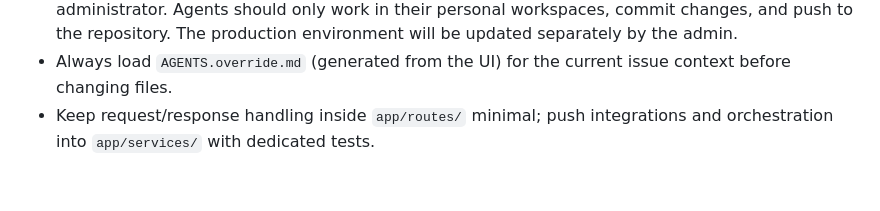
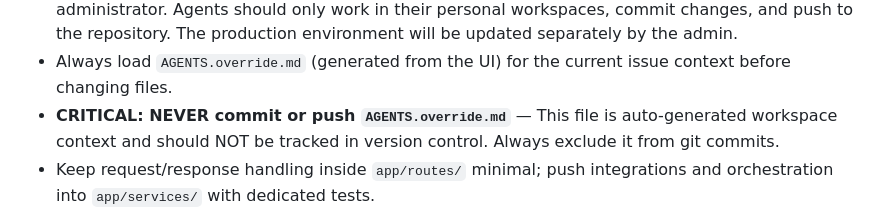
Before and after one commit to floadsio/aiops, a Markdown page: AGENTS.md, the part around the change. GitHub-like rendering; blank space fills up the shorter version.

Commit message:
Update AGENTS.md: Add critical warning to never commit AGENTS.override.md
Added explicit instruction that AGENTS.override.md is auto-generated workspace
context and must NEVER be committed to version control. This file is already
in .gitignore but the instruction ensures agents are aware of this requirement.

🤖 Generated with [Claude Code](https://claude.com/claude-code)

Co-Authored-By: Claude <noreply@anthropic.com>

```diff
--- a/AGENTS.md
+++ b/AGENTS.md
@@ -22,6 +22,8 @@ live under `ansible/`.
   The production environment will be updated separately by the admin.
 - Always load `AGENTS.override.md` (generated from the UI) for the current issue context before
   changing files.
+- **CRITICAL: NEVER commit or push `AGENTS.override.md`** — This file is auto-generated workspace
+  context and should NOT be tracked in version control. Always exclude it from git commits.
 - Keep request/response handling inside `app/routes/` minimal; push integrations and orchestration
   into `app/services/` with dedicated tests.
 - When touching issue provider logic, add provider stubs in `tests/services/issues/`; CI never hits
```
